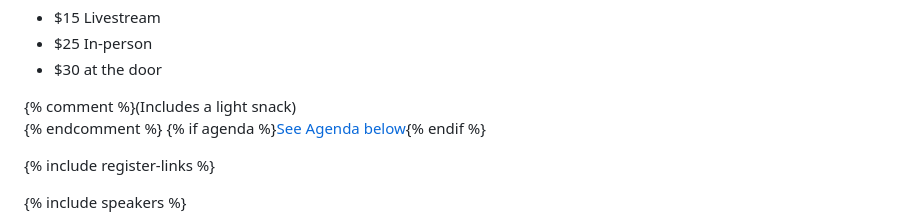
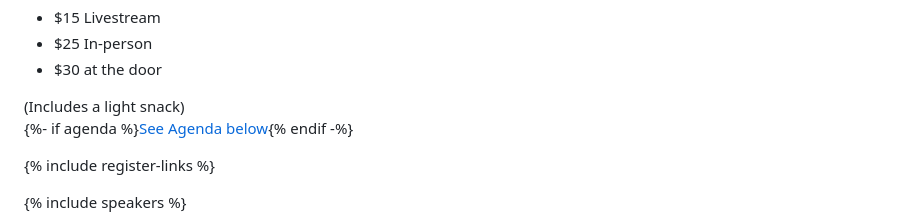
Before and after one commit to exultrochester/exultrochester.org, a Markdown page: index.md, the part around the change printed below. Drawn GitHub-style.

```diff
--- a/index.md
+++ b/index.md
@@ -47,8 +47,8 @@ Rochester, NY 14606
     </li>
   </ul>
   <p>
-    {% comment %}(Includes a light snack)<br/> {% endcomment %}
-    {% if agenda %}<a href="#agenda">See Agenda below</a>{% endif %}
+    (Includes a light snack)<br/>
+    {%- if agenda %}<a href="#agenda">See Agenda below</a>{% endif -%}
   </p>
 </div>
 
```
Also changed, not shown: other parts of index.md (+1 -1 lines), assets/fr-matt-walter.png (added), 1 other file.
